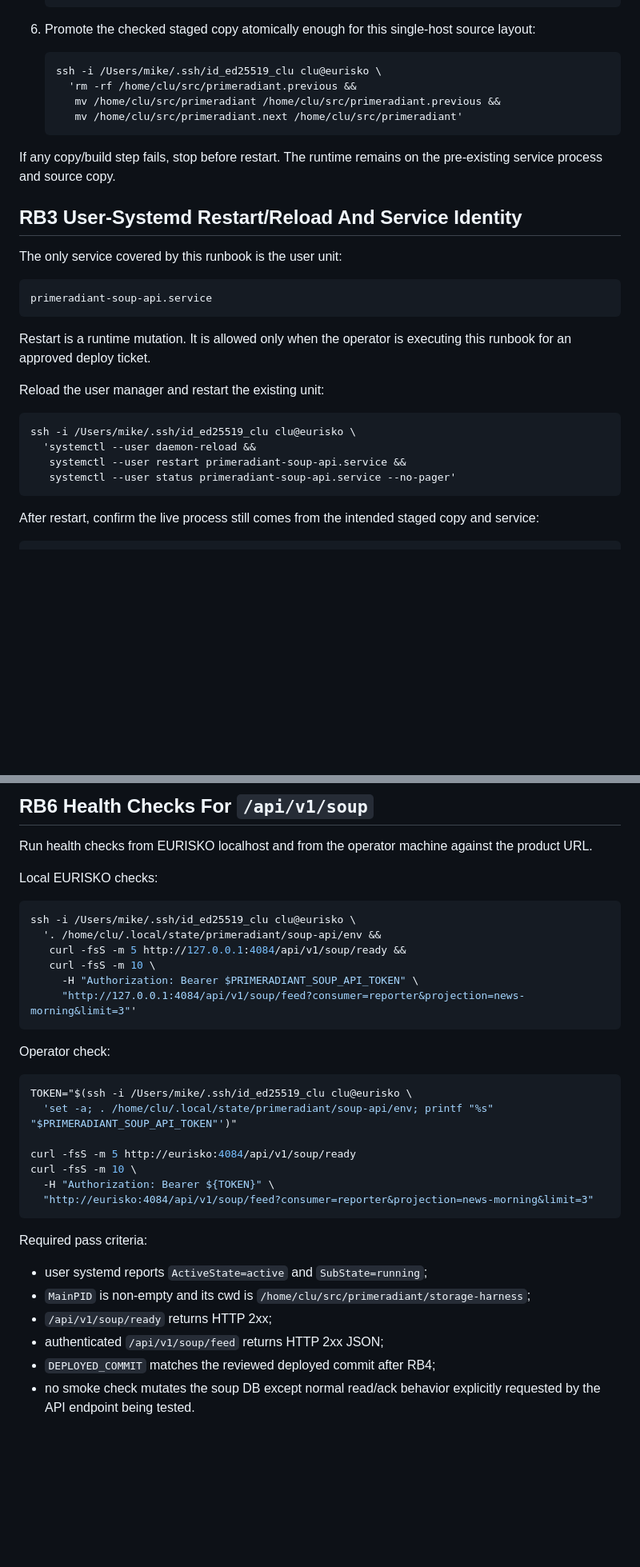
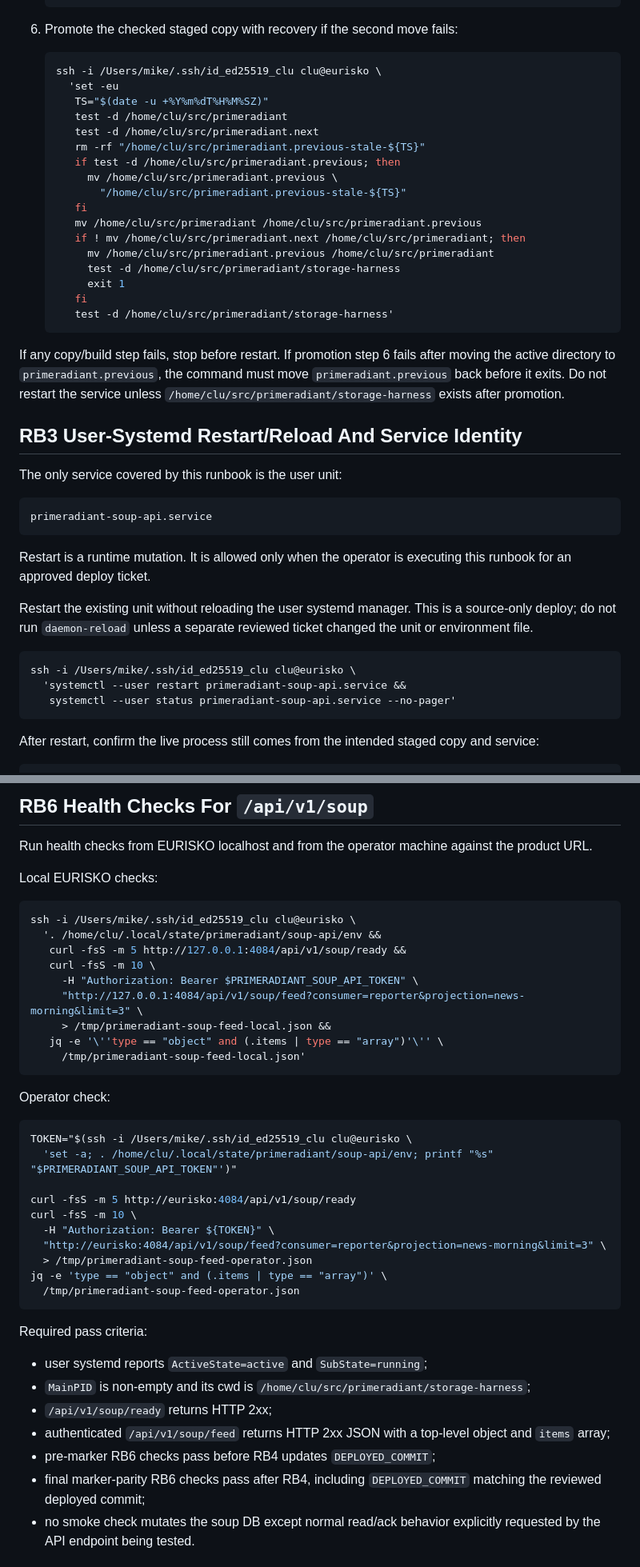
Before and after one commit to leftspin/primeradiant, a Markdown page: specs/primeradiant-eurisko-soup-api-deploy-runbook.md, 2 parts joined by grey strips. Shown at 80% size. Rendered like a GitHub page; blank space fills up the shorter version.

````diff
--- a/specs/primeradiant-eurisko-soup-api-deploy-runbook.md
+++ b/specs/primeradiant-eurisko-soup-api-deploy-runbook.md
@@ -115,18 +121,32 @@ requires it.
       mix test'
    ```
 
-6. Promote the checked staged copy atomically enough for this single-host source
-   layout:
+6. Promote the checked staged copy with recovery if the second move fails:
 
    ```sh
    ssh -i /Users/mike/.ssh/id_ed25519_clu clu@eurisko \
-     'rm -rf /home/clu/src/primeradiant.previous &&
-      mv /home/clu/src/primeradiant /home/clu/src/primeradiant.previous &&
-      mv /home/clu/src/primeradiant.next /home/clu/src/primeradiant'
+     'set -eu
+      TS="$(date -u +%Y%m%dT%H%M%SZ)"
+      test -d /home/clu/src/primeradiant
+      test -d /home/clu/src/primeradiant.next
+      rm -rf "/home/clu/src/primeradiant.previous-stale-${TS}"
+      if test -d /home/clu/src/primeradiant.previous; then
+        mv /home/clu/src/primeradiant.previous \
+          "/home/clu/src/primeradiant.previous-stale-${TS}"
+      fi
+      mv /home/clu/src/primeradiant /home/clu/src/primeradiant.previous
+      if ! mv /home/clu/src/primeradiant.next /home/clu/src/primeradiant; then
+        mv /home/clu/src/primeradiant.previous /home/clu/src/primeradiant
+        test -d /home/clu/src/primeradiant/storage-harness
+        exit 1
+      fi
+      test -d /home/clu/src/primeradiant/storage-harness'
    ```
 
-If any copy/build step fails, stop before restart. The runtime remains on the
-pre-existing service process and source copy.
+If any copy/build step fails, stop before restart. If promotion step 6 fails
+after moving the active directory to `primeradiant.previous`, the command must
+move `primeradiant.previous` back before it exits. Do not restart the service
+unless `/home/clu/src/primeradiant/storage-harness` exists after promotion.
 
 ## RB3 User-Systemd Restart/Reload And Service Identity
 
@@ -139,12 +159,13 @@ primeradiant-soup-api.service
 Restart is a runtime mutation. It is allowed only when the operator is executing
 this runbook for an approved deploy ticket.
 
-Reload the user manager and restart the existing unit:
+Restart the existing unit without reloading the user systemd manager. This is a
+source-only deploy; do not run `daemon-reload` unless a separate reviewed ticket
+changed the unit or environment file.
 
 ```sh
 ssh -i /Users/mike/.ssh/id_ed25519_clu clu@eurisko \
-  'systemctl --user daemon-reload &&
-   systemctl --user restart primeradiant-soup-api.service &&
+  'systemctl --user restart primeradiant-soup-api.service &&
    systemctl --user status primeradiant-soup-api.service --no-pager'
 ```
 
@@ -222,7 +260,10 @@ ssh -i /Users/mike/.ssh/id_ed25519_clu clu@eurisko \
    curl -fsS -m 5 http://127.0.0.1:4084/api/v1/soup/ready &&
    curl -fsS -m 10 \
      -H "Authorization: Bearer $PRIMERADIANT_SOUP_API_TOKEN" \
-     "http://127.0.0.1:4084/api/v1/soup/feed?consumer=reporter&projection=news-morning&limit=3"'
+     "http://127.0.0.1:4084/api/v1/soup/feed?consumer=reporter&projection=news-morning&limit=3" \
+     > /tmp/primeradiant-soup-feed-local.json &&
+   jq -e '\''type == "object" and (.items | type == "array")'\'' \
+     /tmp/primeradiant-soup-feed-local.json'
 ```
 
 Operator check:
@@ -234,7 +275,10 @@ TOKEN="$(ssh -i /Users/mike/.ssh/id_ed25519_clu clu@eurisko \
 curl -fsS -m 5 http://eurisko:4084/api/v1/soup/ready
 curl -fsS -m 10 \
   -H "Authorization: Bearer ${TOKEN}" \
-  "http://eurisko:4084/api/v1/soup/feed?consumer=reporter&projection=news-morning&limit=3"
+  "http://eurisko:4084/api/v1/soup/feed?consumer=reporter&projection=news-morning&limit=3" \
+  > /tmp/primeradiant-soup-feed-operator.json
+jq -e 'type == "object" and (.items | type == "array")' \
+  /tmp/primeradiant-soup-feed-operator.json
 ```
 
 Required pass criteria:
@@ -243,8 +287,11 @@ Required pass criteria:
 - `MainPID` is non-empty and its cwd is
   `/home/clu/src/primeradiant/storage-harness`;
 - `/api/v1/soup/ready` returns HTTP 2xx;
-- authenticated `/api/v1/soup/feed` returns HTTP 2xx JSON;
-- `DEPLOYED_COMMIT` matches the reviewed deployed commit after RB4;
+- authenticated `/api/v1/soup/feed` returns HTTP 2xx JSON with a top-level
+  object and `items` array;
+- pre-marker RB6 checks pass before RB4 updates `DEPLOYED_COMMIT`;
+- final marker-parity RB6 checks pass after RB4, including `DEPLOYED_COMMIT`
+  matching the reviewed deployed commit;
 - no smoke check mutates the soup DB except normal read/ack behavior explicitly
   requested by the API endpoint being tested.
 
````
Also changed, not shown: other parts of specs/primeradiant-eurisko-soup-api-deploy-runbook.md (+35 -12 lines).
